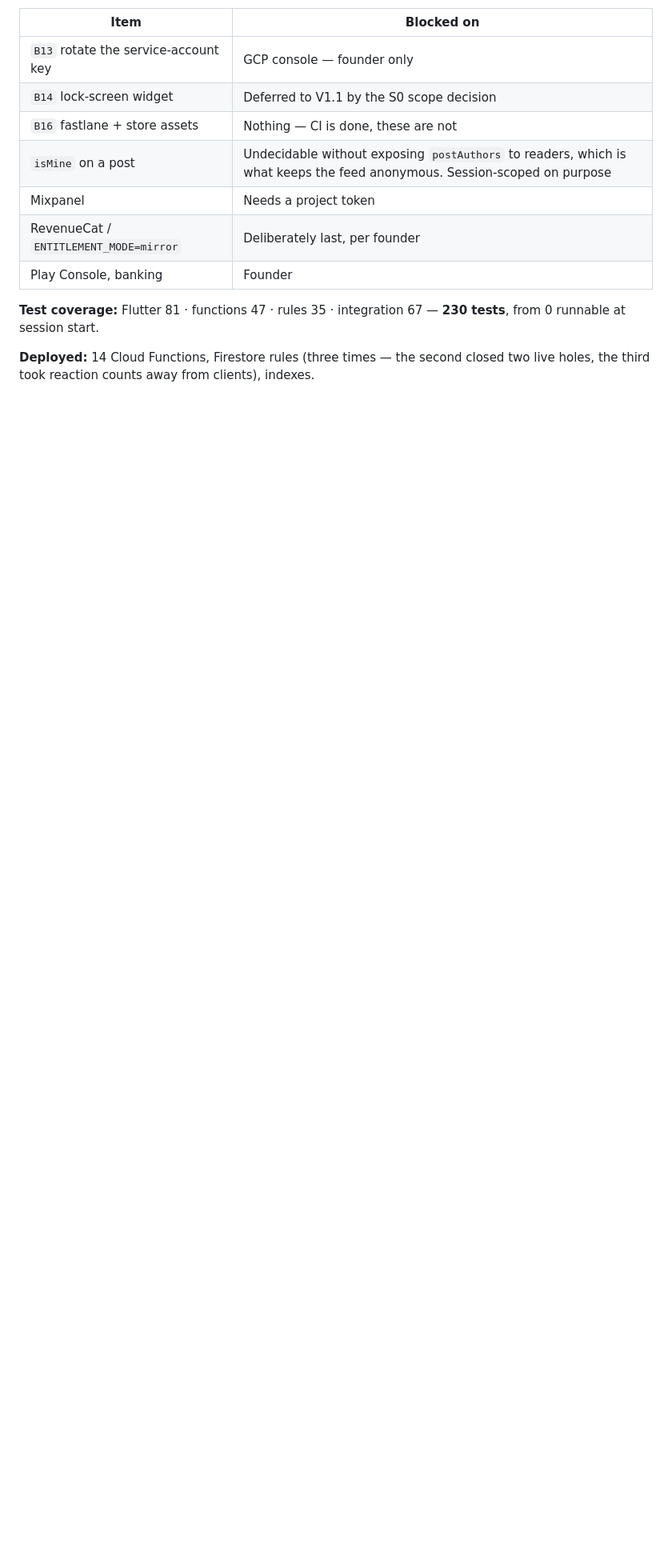
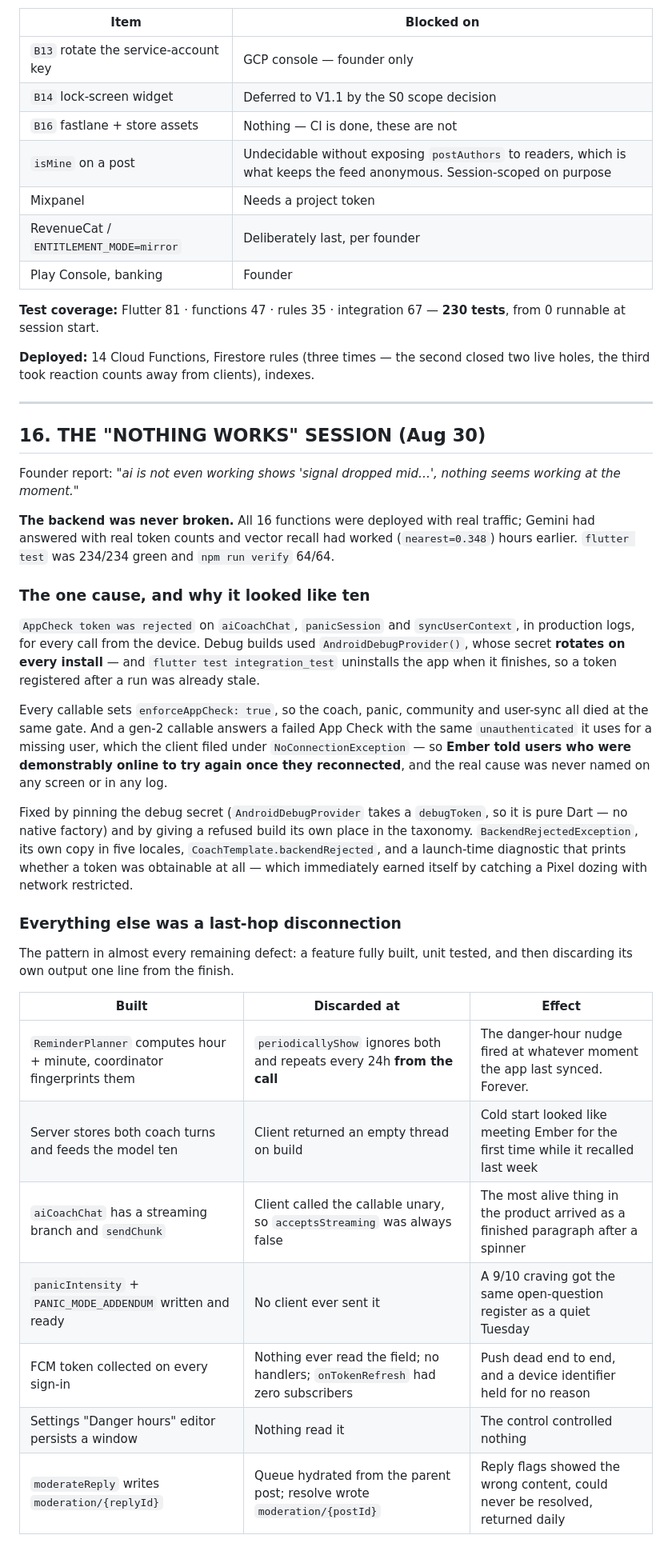
Before and after one commit to CodingWithTashi/cirrus, a Markdown page: docs/08_Sprint_Tracker.md, the part around one of its changes. Shown at 80% size. Drawn GitHub-style; blank space fills up the shorter version.

```diff
--- a/docs/08_Sprint_Tracker.md
+++ b/docs/08_Sprint_Tracker.md
@@ -645,3 +645,53 @@ Two harness lessons worth keeping:
 **Test coverage:** Flutter 81 · functions 47 · rules 35 · integration 67 — **230 tests**, from 0 runnable at session start.
 
 **Deployed:** 14 Cloud Functions, Firestore rules (three times — the second closed two live holes, the third took reaction counts away from clients), indexes.
+
+---
+
+## 16. THE "NOTHING WORKS" SESSION (Aug 30)
+
+Founder report: *"ai is not even working shows 'signal dropped mid…', nothing
+seems working at the moment."*
+
+**The backend was never broken.** All 16 functions were deployed with real
+traffic; Gemini had answered with real token counts and vector recall had
+worked (`nearest=0.348`) hours earlier. `flutter test` was 234/234 green and
+`npm run verify` 64/64.
+
+### The one cause, and why it looked like ten
+
+`AppCheck token was rejected` on `aiCoachChat`, `panicSession` and
+`syncUserContext`, in production logs, for every call from the device. Debug
+builds used `AndroidDebugProvider()`, whose secret **rotates on every
+install** — and `flutter test integration_test` uninstalls the app when it
+finishes, so a token registered after a run was already stale.
+
+Every callable sets `enforceAppCheck: true`, so the coach, panic, community
+and user-sync all died at the same gate. And a gen-2 callable answers a failed
+App Check with the same `unauthenticated` it uses for a missing user, which
+the client filed under `NoConnectionException` — so **Ember told users who
+were demonstrably online to try again once they reconnected**, and the real
+cause was never named on any screen or in any log.
+
+Fixed by pinning the debug secret (`AndroidDebugProvider` takes a `debugToken`,
+so it is pure Dart — no native factory) and by giving a refused build its own
+place in the taxonomy. `BackendRejectedException`, its own copy in five
+locales, `CoachTemplate.backendRejected`, and a launch-time diagnostic that
+prints whether a token was obtainable at all — which immediately earned itself
+by catching a Pixel dozing with network restricted.
+
+### Everything else was a last-hop disconnection
+
+The pattern in almost every remaining defect: a feature fully built, unit
+tested, and then discarding its own output one line from the finish.
+
+| Built | Discarded at | Effect |
+|---|---|---|
+| `ReminderPlanner` computes hour + minute, coordinator fingerprints them | `periodicallyShow` ignores both and repeats every 24h **from the call** | The danger-hour nudge fired at whatever moment the app last synced. Forever. |
+| Server stores both coach turns and feeds the model ten | Client returned an empty thread on build | Cold start looked like meeting Ember for the first time while it recalled last week |
+| `aiCoachChat` has a streaming branch and `sendChunk` | Client called the callable unary, so `acceptsStreaming` was always false | The most alive thing in the product arrived as a finished paragraph after a spinner |
+| `panicIntensity` + `PANIC_MODE_ADDENDUM` written and ready | No client ever sent it | A 9/10 craving got the same open-question register as a quiet Tuesday |
+| FCM token collected on every sign-in | Nothing ever read the field; no handlers; `onTokenRefresh` had zero subscribers | Push dead end to end, and a device identifier held for no reason |
+| Settings "Danger hours" editor persists a window | Nothing read it | The control controlled nothing |
+| `moderateReply` writes `moderation/{replyId}` | Queue hydrated from the parent post; resolve wrote `moderation/{postId}` | Reply flags showed the wrong content, could never be resolved, returned daily |
+
```
Also changed, not shown: other parts of docs/08_Sprint_Tracker.md (+37 -0 lines).
